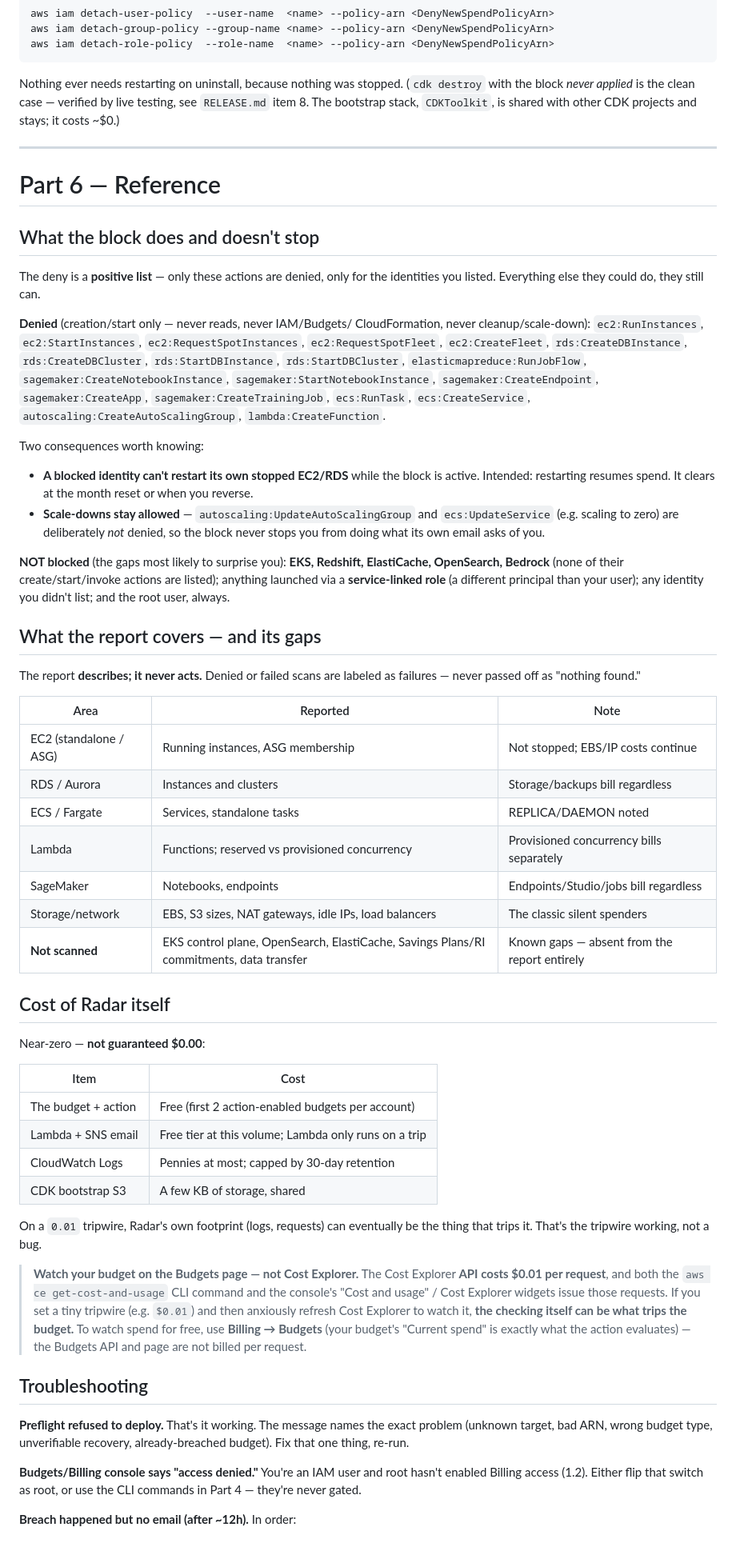
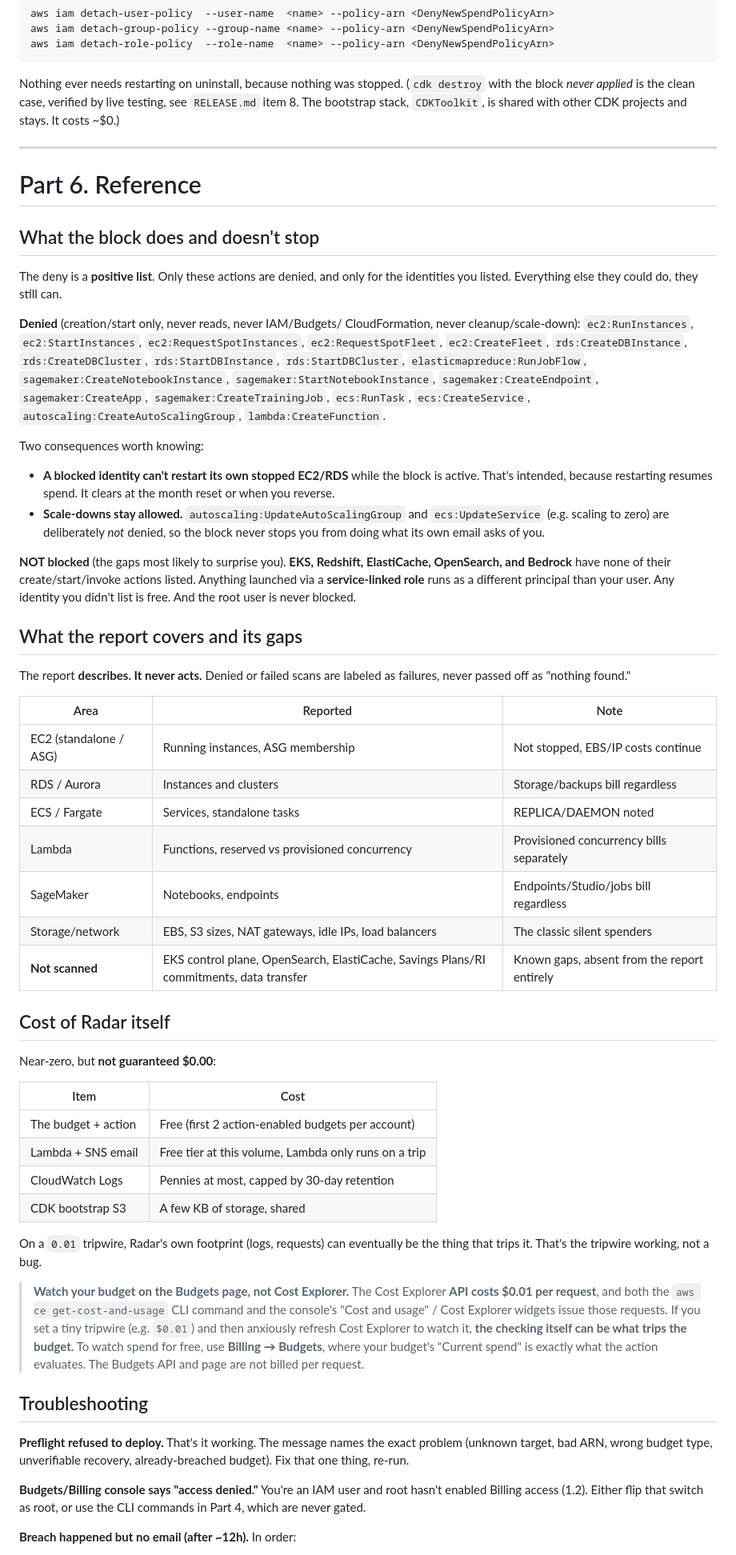
Before and after one commit to AWS-SBG-at-the-University-of-Kentucky/AWS_Budget_Radar, a Markdown page: README.md, the part around one of its changes. Shown at 80% size. Drawn GitHub-style.

````diff
--- a/README.md
+++ b/README.md
@@ -313,20 +335,21 @@ aws iam detach-role-policy  --role-name  <name> --policy-arn <DenyNewSpendPolicy
 ```
 
 Nothing ever needs restarting on uninstall, because nothing was stopped.
-(`cdk destroy` with the block *never applied* is the clean case — verified
+(`cdk destroy` with the block *never applied* is the clean case, verified
 by live testing, see `RELEASE.md` item 8. The bootstrap stack, `CDKToolkit`,
-is shared with other CDK projects and stays; it costs ~$0.)
+is shared with other CDK projects and stays. It costs ~$0.)
 
 ---
 
-# Part 6 — Reference
+# Part 6. Reference
 
 ## What the block does and doesn't stop
 
-The deny is a **positive list** — only these actions are denied, only for
-the identities you listed. Everything else they could do, they still can.
+The deny is a **positive list**. Only these actions are denied, and only
+for the identities you listed. Everything else they could do, they still
+can.
 
-**Denied** (creation/start only — never reads, never IAM/Budgets/
+**Denied** (creation/start only, never reads, never IAM/Budgets/
 CloudFormation, never cleanup/scale-down):
 `ec2:RunInstances`, `ec2:StartInstances`, `ec2:RequestSpotInstances`,
 `ec2:RequestSpotFleet`, `ec2:CreateFleet`, `rds:CreateDBInstance`,
@@ -340,56 +363,56 @@ CloudFormation, never cleanup/scale-down):
 Two consequences worth knowing:
 
 - **A blocked identity can't restart its own stopped EC2/RDS** while the
-  block is active. Intended: restarting resumes spend. It clears at the
-  month reset or when you reverse.
-- **Scale-downs stay allowed** — `autoscaling:UpdateAutoScalingGroup` and
+  block is active. That's intended, because restarting resumes spend. It
+  clears at the month reset or when you reverse.
+- **Scale-downs stay allowed.** `autoscaling:UpdateAutoScalingGroup` and
   `ecs:UpdateService` (e.g. scaling to zero) are deliberately *not* denied,
   so the block never stops you from doing what its own email asks of you.
 
-**NOT blocked** (the gaps most likely to surprise you): **EKS, Redshift,
-ElastiCache, OpenSearch, Bedrock** (none of their create/start/invoke
-actions are listed); anything launched via a **service-linked role** (a
-different principal than your user); any identity you didn't list; and the
-root user, always.
+**NOT blocked** (the gaps most likely to surprise you). **EKS, Redshift,
+ElastiCache, OpenSearch, and Bedrock** have none of their
+create/start/invoke actions listed. Anything launched via a
+**service-linked role** runs as a different principal than your user. Any
+identity you didn't list is free. And the root user is never blocked.
 
-## What the report covers — and its gaps
+## What the report covers and its gaps
 
-The report **describes; it never acts.** Denied or failed scans are labeled
-as failures — never passed off as "nothing found."
+The report **describes. It never acts.** Denied or failed scans are labeled
+as failures, never passed off as "nothing found."
 
 | Area | Reported | Note |
 |---|---|---|
-| EC2 (standalone / ASG) | Running instances, ASG membership | Not stopped; EBS/IP costs continue |
+| EC2 (standalone / ASG) | Running instances, ASG membership | Not stopped, EBS/IP costs continue |
 | RDS / Aurora | Instances and clusters | Storage/backups bill regardless |
 | ECS / Fargate | Services, standalone tasks | REPLICA/DAEMON noted |
-| Lambda | Functions; reserved vs provisioned concurrency | Provisioned concurrency bills separately |
+| Lambda | Functions, reserved vs provisioned concurrency | Provisioned concurrency bills separately |
 | SageMaker | Notebooks, endpoints | Endpoints/Studio/jobs bill regardless |
 | Storage/network | EBS, S3 sizes, NAT gateways, idle IPs, load balancers | The classic silent spenders |
-| **Not scanned** | EKS control plane, OpenSearch, ElastiCache, Savings Plans/RI commitments, data transfer | Known gaps — absent from the report entirely |
+| **Not scanned** | EKS control plane, OpenSearch, ElastiCache, Savings Plans/RI commitments, data transfer | Known gaps, absent from the report entirely |
 
 ## Cost of Radar itself
 
-Near-zero — **not guaranteed $0.00**:
+Near-zero, but **not guaranteed $0.00**:
 
 | Item | Cost |
 |---|---|
 | The budget + action | Free (first 2 action-enabled budgets per account) |
-| Lambda + SNS email | Free tier at this volume; Lambda only runs on a trip |
-| CloudWatch Logs | Pennies at most; capped by 30-day retention |
+| Lambda + SNS email | Free tier at this volume, Lambda only runs on a trip |
+| CloudWatch Logs | Pennies at most, capped by 30-day retention |
 | CDK bootstrap S3 | A few KB of storage, shared |
 
 On a `0.01` tripwire, Radar's own footprint (logs, requests) can eventually
 be the thing that trips it. That's the tripwire working, not a bug.
 
-> **Watch your budget on the Budgets page — not Cost Explorer.** The Cost
+> **Watch your budget on the Budgets page, not Cost Explorer.** The Cost
 > Explorer **API costs $0.01 per request**, and both the `aws ce
 > get-cost-and-usage` CLI command and the console's "Cost and usage" /
 > Cost Explorer widgets issue those requests. If you set a tiny tripwire
 > (e.g. `$0.01`) and then anxiously refresh Cost Explorer to watch it,
 > **the checking itself can be what trips the budget.** To watch spend for
-> free, use **Billing → Budgets** (your budget's "Current spend" is exactly
-> what the action evaluates) — the Budgets API and page are not billed
-> per request.
+> free, use **Billing → Budgets**, where your budget's "Current spend" is
+> exactly what the action evaluates. The Budgets API and page are not
+> billed per request.
 
 ## Troubleshooting
 
@@ -399,6 +422,6 @@ recovery, already-breached budget). Fix that one thing, re-run.
 
 **Budgets/Billing console says "access denied."** You're an IAM user and
 root hasn't enabled Billing access (1.2). Either flip that switch as root,
-or use the CLI commands in Part 4 — they're never gated.
+or use the CLI commands in Part 4, which are never gated.
 
 **Breach happened but no email (after ~12h).** In order:
````
Also changed, not shown: other parts of README.md (+125 -103 lines).
